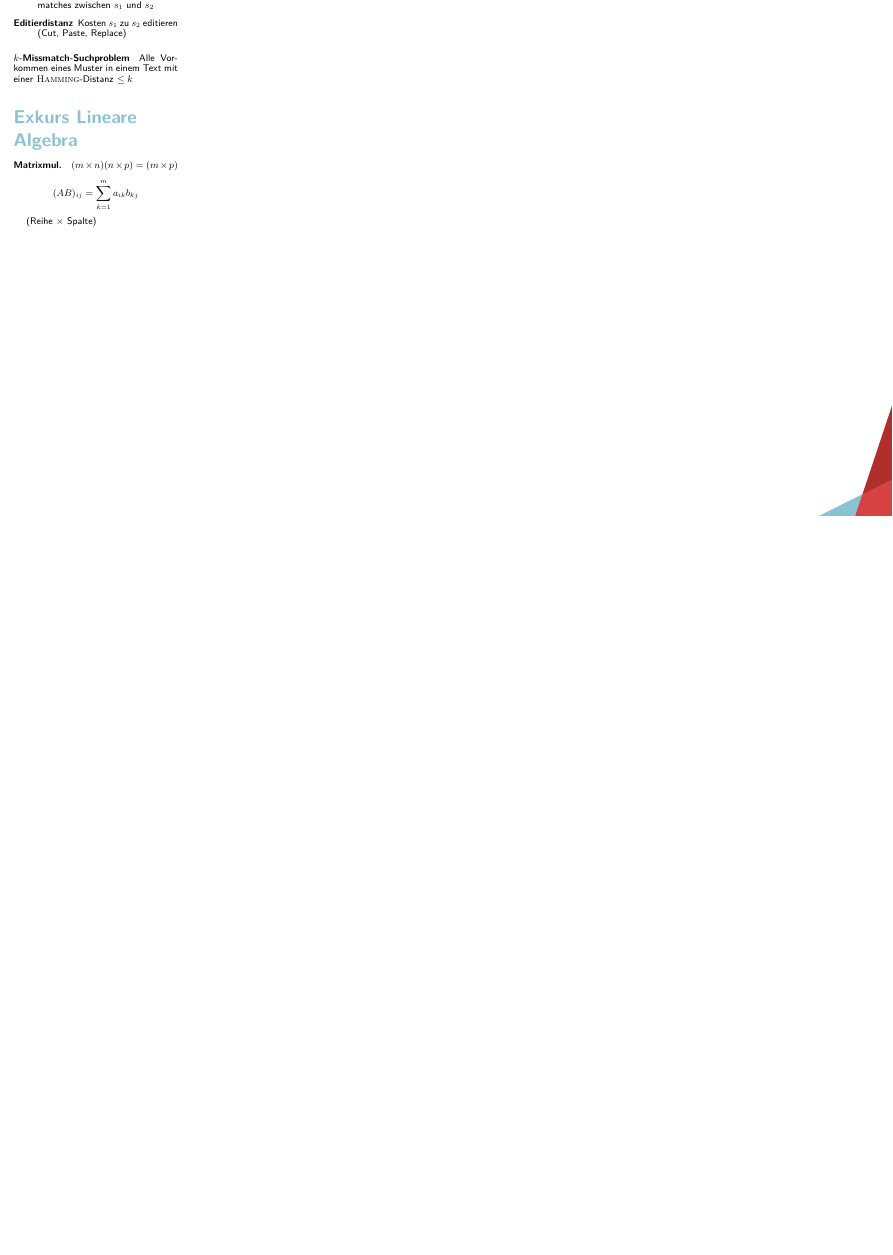
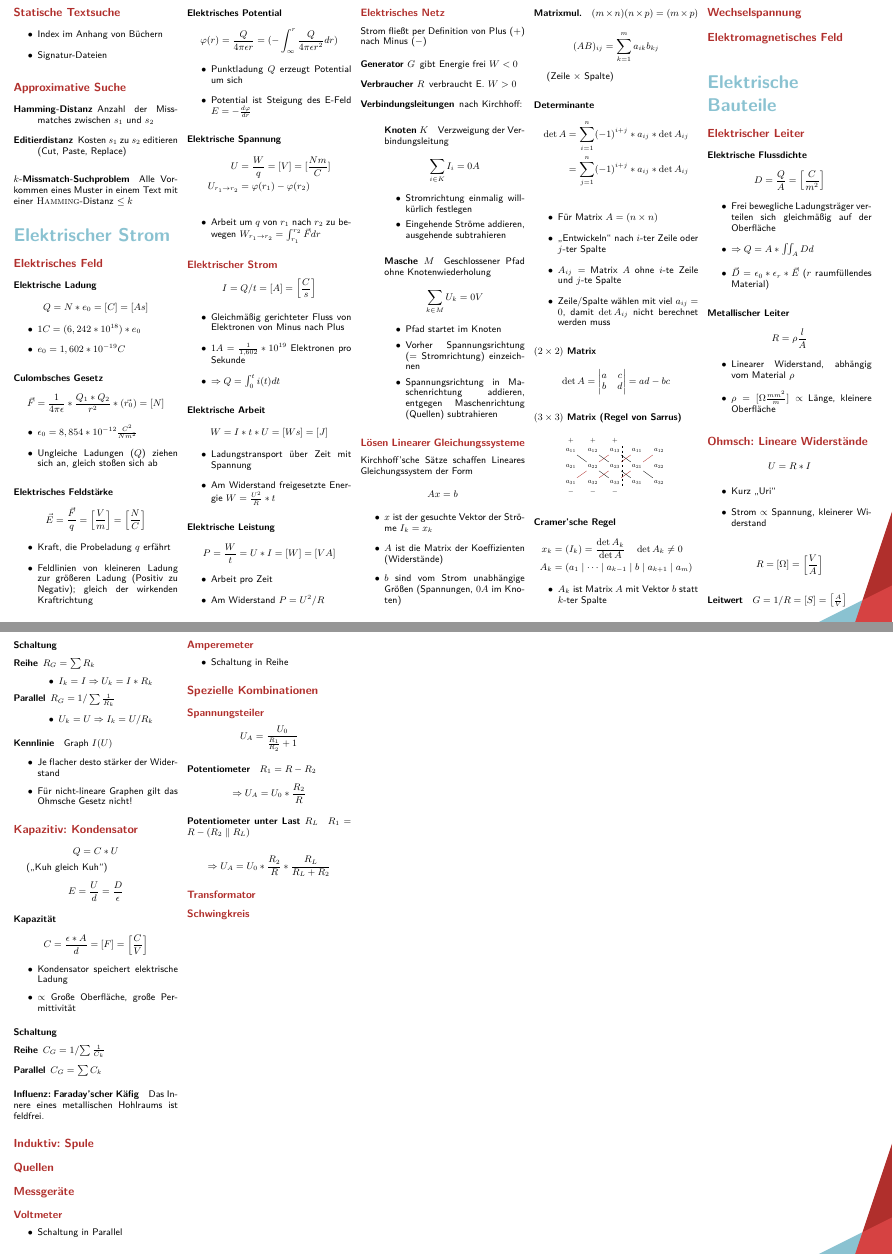
Before and after one commit to m4dh0rs3/info_merkzettel, a LaTeX document (info_merkzettel.tex, which reads tex/physik/elektrische_bauteile.tex, tex/physik/elektrischer_strom.tex, tex/physik/lineare_algebra.tex): part of page 10 of 10 before the commit and two parts of pages 10 and 11 of 11 after it, the two joined at a grey line, cut at the place of the change, the shorter picture padded with empty space. The pictures show the PDF file info_merkzettel.pdf that the author committed with the source.

Commit message:
Elektrischer Strom und Bauteile, Matrixmultiplikation, Determinante, Cramersche Regel.

```diff
--- /dev/null
+++ b/tex/physik/elektrische_bauteile.tex
@@ -0,0 +7,27 @@
+$$D = \frac{Q}{A} = \left[\frac{C}{m^2}\right]$$
+
+\begin{itemize}
+  \item Frei bewegliche Ladungsträger verteilen sich gleichmä\ss ig auf der Oberfläche
+  \item $\Rightarrow Q = A * \iint_A Dd$
+  \item $\vec{D} = \epsilon_0 * \epsilon_r * \vec{E}$ ($r$ raumfüllendes Material)
+\end{itemize}
+
+\paragraph{Metallischer Leiter}
+
+$$R = \rho \frac{l}{A}$$
+
+\begin{itemize}
+  \item Linearer Widerstand, abhängig vom Material $\rho$
+  \item $\rho = [\Omega \frac{mm^2}{m}] \propto$ Länge, kleinere Oberfläche
+\end{itemize}
+
+\section{Ohmsch: Lineare Widerstände}
+
+$$U = R * I$$
+
+\begin{itemize}
+  \item Kurz ,,Uri``
+  \item Strom $\propto$ Spannung, kleinerer Widerstand
+\end{itemize}
+
+$$R = [\Omega] = \left[\frac{V}{A}\right]$$
@@ -0,0 +51,75 @@
+\paragraph{Kennlinie} Graph $I(U)$
+% TODO: TikZ Graph der Kennlinie
+
+\begin{itemize}
+  \item Je flacher desto stärker der Widerstand
+  \item Für nicht-lineare Graphen gilt das Ohmsche Gesetz nicht!
+\end{itemize}
+
+\section{Kapazitiv: Kondensator}
+
+% TODO: TikZ Grafik des Kondensators mit metallischen Hohlraum.
+
+$$Q = C * U$$
+
+(,,Kuh gleich Kuh``)
+
+$$E = \frac{U}{d} = \frac{D}{\epsilon}$$
+
+\paragraph{Kapazität}
+
+$$C = \frac{\epsilon * A}{d} = [F] = \left[\frac{C}{V}\right]$$
+
+\begin{itemize}
+  \item Kondensator speichert elektrische Ladung
+  \item $\propto$ Gro\ss e Oberfläche, gro\ss e Permittivität
+\end{itemize}
+
+\paragraph{Schaltung}
+
+\begin{description}
+  \item[Reihe] $C_G = 1/{\sum \frac{1}{C_k}}$
+  \item[Parallel] $C_G = \sum C_k$
+\end{description}
+
+\paragraph{Influenz: Faraday'scher Käfig}
+Das Innere eines metallischen Hohlraums ist feldfrei.
+
+% TODO: Arten von Kondensatoren.
+
+\section{Induktiv: Spule}
+
+\section{Quellen}
+
+\section{Messgeräte}
+
+\subsection{Voltmeter}
+
+\begin{itemize}
+  \item Schaltung in Parallel
+\end{itemize}
+
+\subsection{Amperemeter}
+
+\begin{itemize}
+  \item Schaltung in Reihe
+\end{itemize}
+
+\section{Spezielle Kombinationen}
+
+\subsection{Spannungsteiler}
+
+$$U_A = \frac{U_0}{\frac{R_1}{R_2} + 1}$$
+
+\paragraph{Potentiometer} $R_1 = R - R_2$
+
+$$\Rightarrow U_A = U_0 * \frac{R_2}{R}$$
+
+\paragraph{Potentiometer unter Last $R_L$}
+$R_1 = R - (R_2 \parallel R_L)$
+
+$$\Rightarrow U_A = U_0 * \frac{R_2}{R} * \frac{R_L}{R_L + R_2}$$
+
+\subsection{Transformator}
+
+\subsection{Schwingkreis}
--- /dev/null
+++ b/tex/physik/elektrischer_strom.tex
@@ -0,0 +8,123 @@
+$$Q = N * e_0 = [C] = [As]$$
+
+\begin{itemize}
+  \item $1C = (6,242 * 10^{18}) * e_0$
+  \item $e_0 = 1,602 * 10^{-19} C$
+\end{itemize}
+
+\paragraph{Culombsches Gesetz}
+
+$$\vec{F} = \frac{1}{4 \pi \epsilon} * \frac{Q_1 * Q_2}{r^2} * (\vec{r_0}) = [N]$$
+
+\begin{itemize}
+  \item $\epsilon_0 = 8,854 * 10^{-12} \frac{C^2}{Nm^2}$
+  \item Ungleiche Ladungen ($Q$) ziehen sich an, gleich sto\ss en sich ab
+\end{itemize}
+
+\paragraph{Elektrisches Feldstärke}
+% TODO: TikZ Bild vom Elektrischen Feld.
+
+$$\vec{E} = \frac{\vec{F}}{q} = \left[\frac{V}{m}\right] = \left[\frac{N}{C}\right]$$
+
+\begin{itemize}
+  \item Kraft, die Probeladung $q$ erfährt
+  \item Feldlinien von kleineren Ladung zur grö\ss eren Ladung (Positiv zu Negativ); gleich der wirkenden Kraftrichtung
+\end{itemize}
+
+\paragraph{Elektrisches Potential}
+
+$$\varphi(r) = \frac{Q}{4 \pi \epsilon r} = (-\int_\infty^r \frac{Q}{4 \pi \epsilon r^2} dr)$$
+
+\begin{itemize}
+  \item Punktladung $Q$ erzeugt Potential um sich
+  \item Potential ist Steigung des E-Feld $E = - \frac{d\varphi}{dr}$
+\end{itemize}
+
+\paragraph{Elektrische Spannung}
+
+\begin{align*}
+  U                       & = \frac{W}{q} = [V] = [\frac{Nm}{C}] \\
+  U_{r_1 \rightarrow r_2} & = \varphi(r_1) - \varphi(r_2)        \\
+\end{align*}
+
+\begin{itemize}
+  \item Arbeit um $q$ von $r_1$ nach $r_2$ zu bewegen $W_{r_1 \rightarrow r_2} = \int_{r_1}^{r_2} \vec{F}dr$
+\end{itemize}
+
+\subsection{Elektrischer Strom}
+
+$$I = Q/t = [A] = \left[\frac{C}{s}\right]$$
+
+\begin{itemize}
+  \item Gleichmä\ss ig gerichteter Fluss von Elektronen von Minus nach Plus
+  \item $1A = \frac{1}{1,602} * 10^{19}$ Elektronen pro Sekunde
+  \item $\Rightarrow Q = \int_0^t i(t)dt$
+\end{itemize}
+
+\paragraph{Elektrische Arbeit}
+
+$$W = I * t * U = [Ws] = [J]$$
+
+\begin{itemize}
+  \item Ladungstransport über Zeit mit Spannung
+  \item Am Widerstand freigesetzte Energie $W = \frac{U^2}{R} * t$
+\end{itemize}
+
+\paragraph{Elektrische Leistung}
+
+$$P = \frac{W}{t} = U * I = [W] = [VA]$$
+
+\begin{itemize}
+  \item Arbeit pro Zeit
+  \item Am Widerstand $P = U^2 / R$
+\end{itemize}
+
+\subsection{Elektrisches Netz}
+
+% TODO: TikZ Schema.
+
+Strom flie\ss t per Definition von Plus ($+$) nach Minus ($-$)
+
+\begin{description}
+  \item[Generator $G$] gibt Energie frei $W < 0$
+  \item[Verbraucher $R$] verbraucht E. $W > 0$
+  \item[Verbindungsleitungen] nach Kirchhoff:
+    \paragraph{Knoten $K$} Verzweigung der Verbindungsleitung
+    $$\sum_{i \in K} I_i = 0 A$$
+
+    \begin{itemize}
+      \item Stromrichtung einmalig willkürlich festlegen
+      \item Eingehende Ströme addieren, ausgehende subtrahieren
+    \end{itemize}
+
+    \paragraph{Masche $M$} Geschlossener Pfad ohne Knotenwiederholung
+    $$\sum_{k \in M} U_k = 0 V$$
+
+    \begin{itemize}
+      \item Pfad startet im Knoten
+      \item Vorher Spannungsrichtung ($=$ Stromrichtung) einzeichnen
+      \item Spannungsrichtung in Maschenrichtung addieren, entgegen Maschenrichtung (Quellen) subtrahieren
+    \end{itemize}
+\end{description}
+
+\subsection{Lösen Linearer Gleichungssysteme}
+
+Kirchhoff'sche Sätze schaffen Lineares Gleichungssystem der Form
+
+$$A x = b$$
+
+\begin{itemize}
+  \item $x$ ist der gesuchte Vektor der Ströme $I_k = x_k$
+  \item $A$ ist die Matrix der Koeffizienten (Widerstände)
+  \item $b$ sind vom Strom unabhängige Grö\ss en (Spannungen, $0A$ im Knoten)
+\end{itemize}
+
+\paragraph{Matrixmul.}
+\index{Matrixmultiplikation}
+$(m \times n)(n \times p) = (m \times p)$
+
+\begin{mzImportant}
+  $$(AB)_{ij} = \sum_{k=1}^m a_{ik}b_{kj}$$
+
+  (Zeile $\times$ Spalte)
+\end{mzImportant}
@@ -0,0 +139,63 @@
+\begin{itemize}
+  \item Für Matrix $A = (n \times n)$
+  \item ,,Entwickeln`` nach $i$-ter Zeile oder $j$-ter Spalte
+  \item $A_{ij} =$ Matrix $A$ ohne $i$-te Zeile und $j$-te Spalte
+  \item Zeile/Spalte wählen mit viel $a_{ij} = 0$, damit $\det A_{ij}$ nicht berechnet werden muss
+\end{itemize}
+
+\paragraph{$(2 \times 2)$ Matrix}
+
+$$\det A = \begin{vmatrix}
+    a & c \\
+    b & d
+  \end{vmatrix} = ad - bc$$
+
+\paragraph{$(3 \times 3)$ Matrix (Regel von Sarrus)}
+
+\mzScale{.7}{
+  \begin{tikzpicture}
+    \matrix (sarrus) [
+      matrix of math nodes,
+      ampersand replacement=\&,
+      column sep=1em,
+      row sep=1em
+    ] {
+      a_{11} \& a_{12} \& a_{13} \& a_{11} \& a_{12} \\
+      a_{21} \& a_{22} \& a_{23} \& a_{21} \& a_{22} \\
+      a_{31} \& a_{32} \& a_{33} \& a_{31} \& a_{32} \\
+    };
+
+    \path
+    (sarrus-1-3.north east) edge[dashed] (sarrus-3-3.south east)
+    (sarrus-3-1) edge[color=primary] (sarrus-2-2)
+    (sarrus-2-2) edge[color=primary] (sarrus-1-3)
+    (sarrus-3-2) edge[color=primary] (sarrus-2-3)
+    (sarrus-2-3) edge[color=primary] (sarrus-1-4)
+    (sarrus-3-3) edge[color=primary] (sarrus-2-4)
+    (sarrus-2-4) edge[color=primary] (sarrus-1-5)
+    (sarrus-1-1) edge         (sarrus-2-2)
+    (sarrus-2-2) edge         (sarrus-3-3)
+    (sarrus-1-2) edge         (sarrus-2-3)
+    (sarrus-2-3) edge         (sarrus-3-4)
+    (sarrus-1-3) edge         (sarrus-2-4)
+    (sarrus-2-4) edge         (sarrus-3-5);
+
+    \foreach \c in {1,2,3} {\node[anchor=south] at (sarrus-1-\c.north) {$+$};};
+    \foreach \c in {1,2,3} {\node[anchor=north] at (sarrus-3-\c.south) {$-$};};
+  \end{tikzpicture}
+}
+
+\paragraph{Cramer'sche Regel}
+
+\begin{align*}
+  x_k & = (I_k) = \frac{\det A_k}{\det A} \quad \det A_k \neq 0        \\
+  A_k & = (a_1 \mid \dots \mid a_{k-1} \mid b \mid a_{k + 1} \mid a_m)
+\end{align*}
+
+\begin{itemize}
+  \item $A_k$ ist Matrix $A$ mit Vektor $b$ statt $k$-ter Spalte
+\end{itemize}
+
+\section{Wechselspannung}
+
+\section{Elektromagnetisches Feld}
--- a/tex/physik/lineare_algebra.tex
+++ /dev/null
@@ -1 +0,0 @@
-\chapter{Exkurs Lineare Algebra}
@@ -10,2 +0,0 @@ $(m \times n)(n \times p) = (m \times p)$
-  (Reihe $\times$ Spalte)
-\end{mzImportant}
```
Also changed, not shown: info_merkzettel.tex (+2 -1 lines), merkzettel.cls (+3 -0 lines), info_merkzettel.pdf, info_merkzettel_wichtig.pdf, tex/physik/elektrische_bauteile.tex (23 more changed lines), tex/physik/elektrischer_strom.tex (15 more changed lines), tex/physik/lineare_algebra.tex (8 more changed lines).
